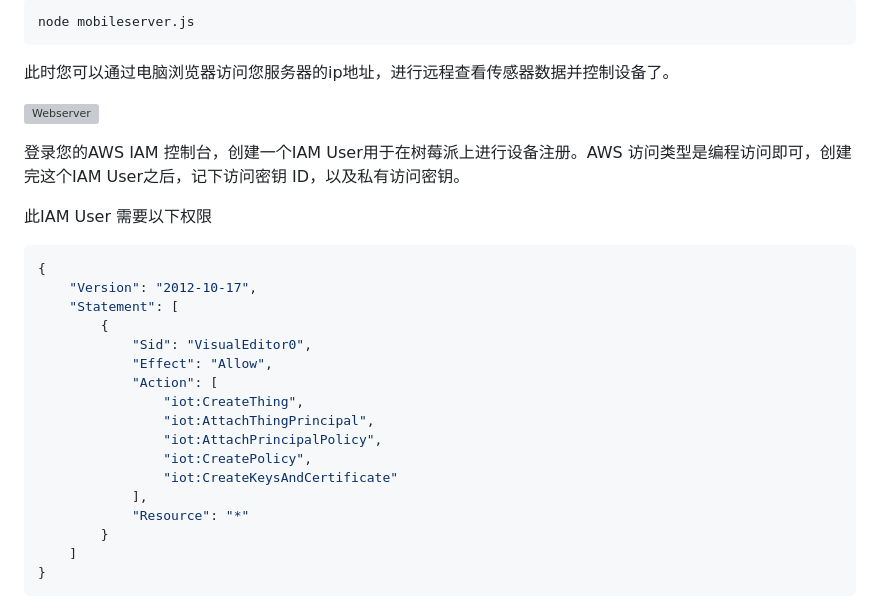
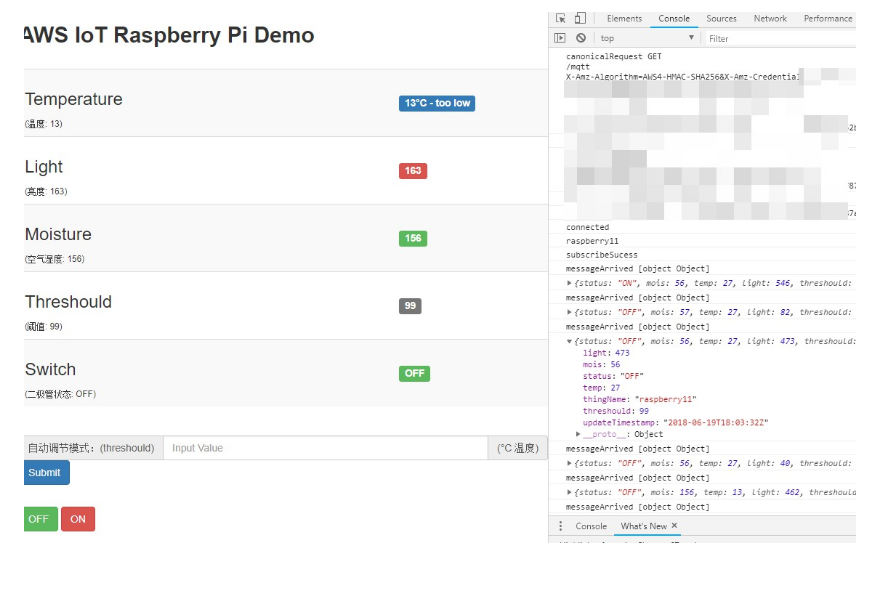
Before and after one commit to cncoder/aws-iot-labs, a Markdown page: Lab-2-websocketsSample/README.md, the part around the change printed below. Drawn GitHub-style; pictures changed too: Lab-2-websocketsSample/img/Web.jpeg (added); blank space fills up the shorter version; grey boxes are pictures that could not be loaded.

````diff
--- a/Lab-2-websocketsSample/README.md
+++ b/Lab-2-websocketsSample/README.md
@@ -76,31 +25 @@ wget -cO- https://www.symantec.com/content/en/us/enterprise/verisign/roots/VeriS
-```
-node mobileserver.js
-```
-
-此时您可以通过电脑浏览器访问您服务器的ip地址，进行远程查看传感器数据并控制设备了。
-
-![Webserver](./images/webserver.png)
-
-登录您的AWS IAM 控制台，创建一个IAM User用于在树莓派上进行设备注册。AWS 访问类型是编程访问即可，创建完这个IAM User之后，记下访问密钥 ID，以及私有访问密钥。
-
-此IAM User 需要以下权限
-
-```json
-{
-    "Version": "2012-10-17",
-    "Statement": [
-        {
-            "Sid": "VisualEditor0",
-            "Effect": "Allow",
-            "Action": [
-                "iot:CreateThing",
-                "iot:AttachThingPrincipal",
-                "iot:AttachPrincipalPolicy",
-                "iot:CreatePolicy",
-                "iot:CreateKeysAndCertificate"
-            ],
-            "Resource": "*"
-        }
-    ]
-}
-```
+![IoT Config](./img/Web.jpeg)
````
Also changed, not shown: other parts of Lab-2-websocketsSample/README.md (+11 -62 lines), Lab-2-websocketsSample/img/config.jpeg (added), Lab-2-websocketsSample/img/indexPage.jpeg (added), Lab-2-websocketsSample/img/loader.gif (deleted), 1 other file.
